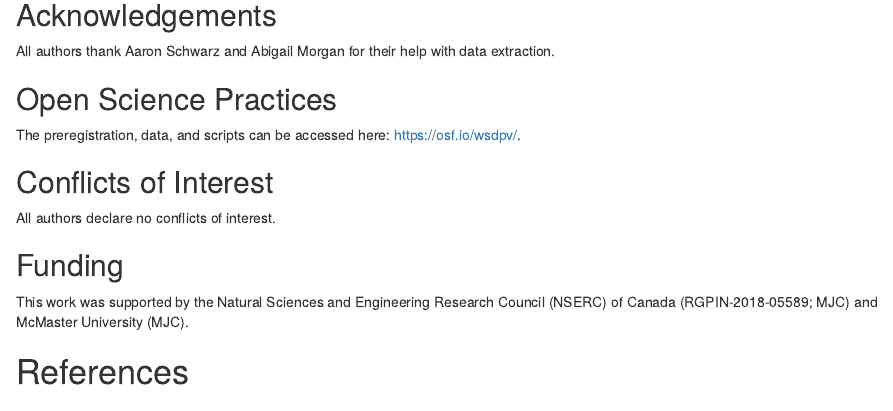
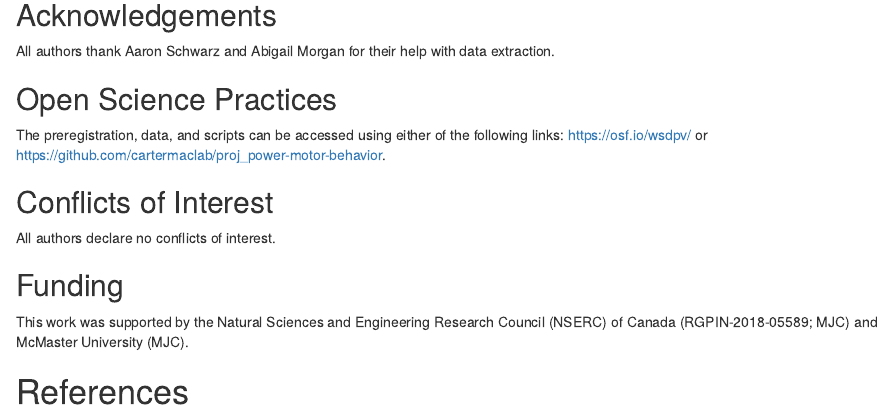
Before and after one commit to cartermaclab/proj_power-motor-behaviour, an R Markdown document (docs/submission/submission.Rmd): the page in a window 1100 px wide, from 6300 px down. Rendered offline with R 4.5, knitr and Pandoc, with nearby package versions; a font, style sheet, LaTeX package, included part or bibliography that could not be used is replaced or left out.

Commit message:
update: include link to github repo

```diff
--- a/docs/submission/submission.Rmd
+++ b/docs/submission/submission.Rmd
@@ -242,7 +242,7 @@ Our results suggest that power analyses targeting the smallest effect size of in
 \noindent All authors thank Aaron Schwarz and Abigail Morgan for their help with data extraction.
 
 ## Open Science Practices
-\noindent The preregistration, data, and scripts can be accessed here: https://osf.io/wsdpv/.
+\noindent The preregistration, data, and scripts can be accessed using either of the following links: https://osf.io/wsdpv/ or https://github.com/cartermaclab/proj_power-motor-behavior.
 
 ## Conflicts of Interest
 
```
Also changed, not shown: docs/submission/submission.tex, 1 other file.
